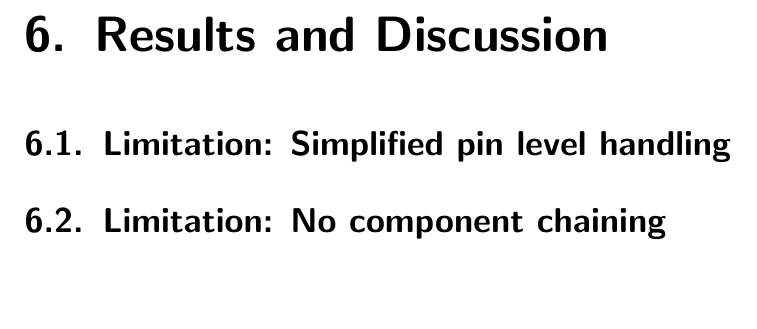
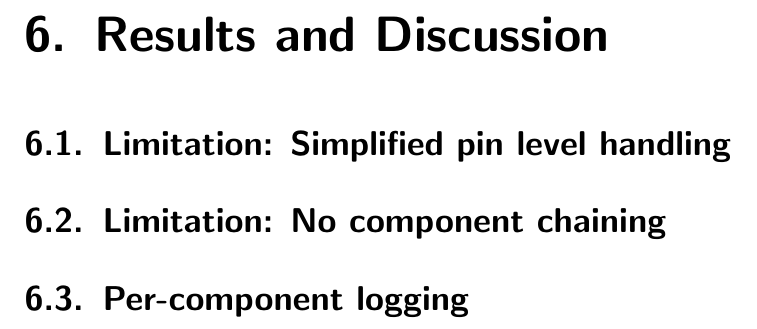
Before and after one commit to schuay/bachelors_thesis, a LaTeX thesis (thesis.tex, which reads results.tex): part of page 15 of 22, cut so that both start at the same text, the shorter picture padded with empty space. Compiled offline with pdfLaTeX.

Commit message:
Add per-component-logging to results

```diff
--- a/results.tex
+++ b/results.tex
@@ -14,6 +14,8 @@
 
 \section{Limitation: No component chaining}
 
+\section{Per-component logging}
+
 %%
 %% = eof =====================================================================
 %%
```
